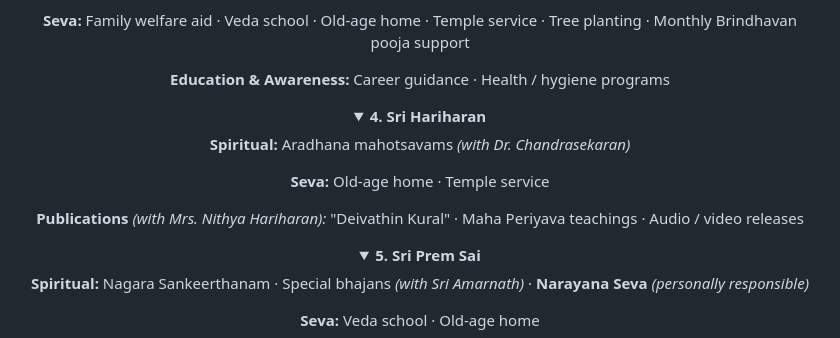
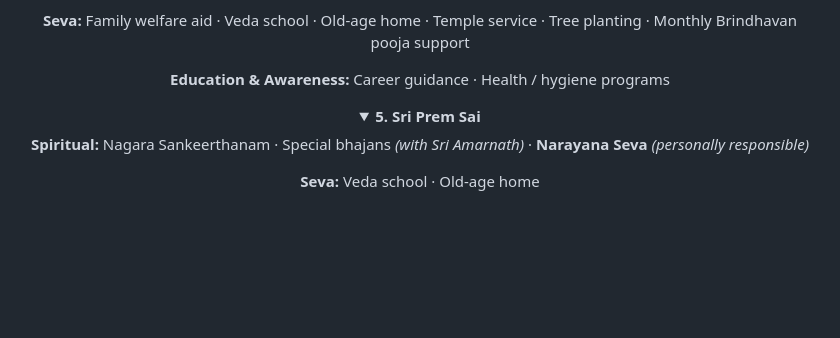
Before and after one commit to Saipremakuteeram-orgin/SSDPK-orgin, a Markdown page: README.md, the part around one of its changes. Drawn GitHub-style; folded sections open; blank space fills up the shorter version.

```diff
--- a/README.md
+++ b/README.md
@@ -166,20 +186,6 @@ Family welfare aid · Veda school · Old-age home · Temple service · Tree plan
 
 **Education & Awareness:**
 Career guidance · Health / hygiene programs
-
-</details>
-
-<details>
-<summary><strong>4. Sri Hariharan</strong></summary>
-
-**Spiritual:**
-Aradhana mahotsavams *(with Dr. Chandrasekaran)*
-
-**Seva:**
-Old-age home · Temple service
-
-**Publications** *(with Mrs. Nithya Hariharan):*
-"Deivathin Kural" · Maha Periyava teachings · Audio / video releases
 
 </details>
 
```
Also changed, not shown: other parts of README.md (+36 -16 lines), STRUCTURE.md (+39 -37 lines).
